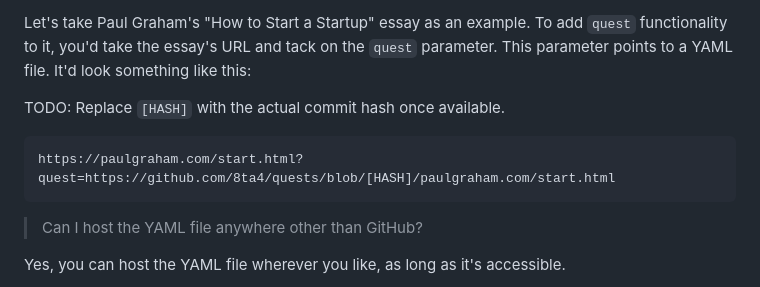
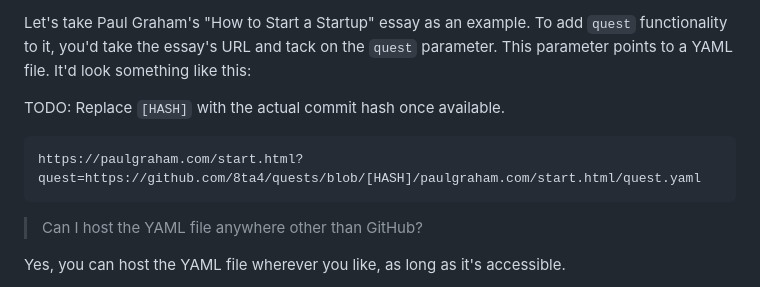
Before and after one commit to 8ta4/quest, a Markdown page: DONTREADME.md, the part around the change. GitHub-like rendering.

Commit message:
Update URL to include quest.yaml file

````diff
--- a/DONTREADME.md
+++ b/DONTREADME.md
@@ -125,7 +125,7 @@ Let's take Paul Graham's "How to Start a Startup" essay as an example. To add `q
 TODO: Replace `[HASH]` with the actual commit hash once available.
 
 ```
-https://paulgraham.com/start.html?quest=https://github.com/8ta4/quests/blob/[HASH]/paulgraham.com/start.html
+https://paulgraham.com/start.html?quest=https://github.com/8ta4/quests/blob/[HASH]/paulgraham.com/start.html/quest.yaml
 ```
 
 > Can I host the YAML file anywhere other than GitHub?
````
